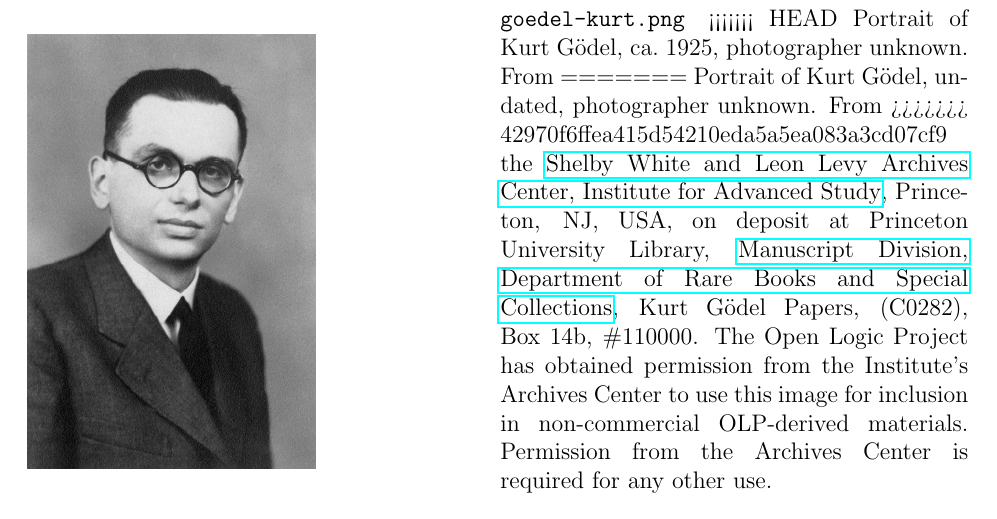
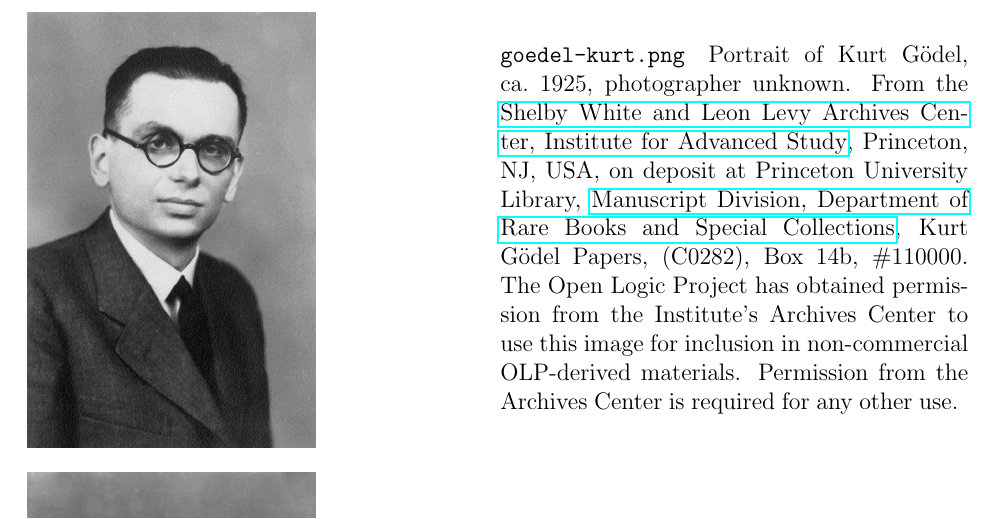
Before and after one commit to OpenLogicProject/photos, a LaTeX document (photos.tex, which reads goedel-kurt/goedel-kurt-credit.tex): part of page 2 of 4, cut so that both start at the same text. Compiled offline with pdfLaTeX.

Commit message:
merge conflict

```diff
--- a/goedel-kurt/goedel-kurt-credit.tex
+++ b/goedel-kurt/goedel-kurt-credit.tex
@@ -1,8 +1,4 @@
-<<<<<<< HEAD
 Portrait of Kurt G\"odel, ca.~1925, photographer unknown. From
-=======
-Portrait of Kurt G\"odel, undated, photographer unknown. From
->>>>>>> 42970f6ffea415d54210eda5a5ea083a3cd07cf9
 the \href{https://library.ias.edu/archives}{Shelby White and Leon Levy
 Archives Center, Institute for Advanced Study}, Princeton, NJ, USA, on
 deposit at Princeton University
```
